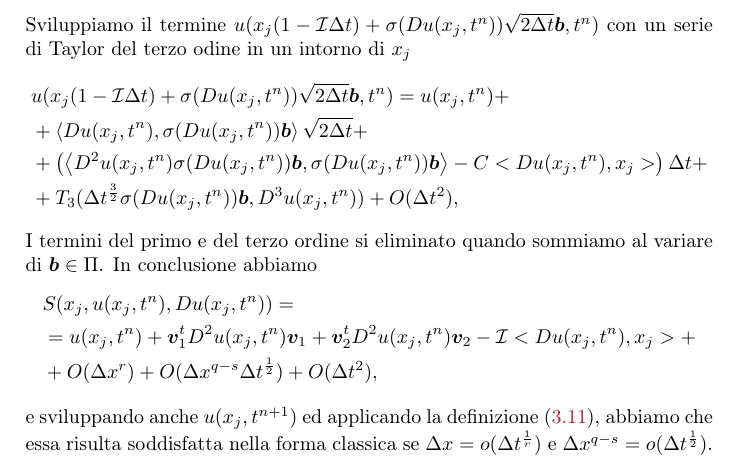
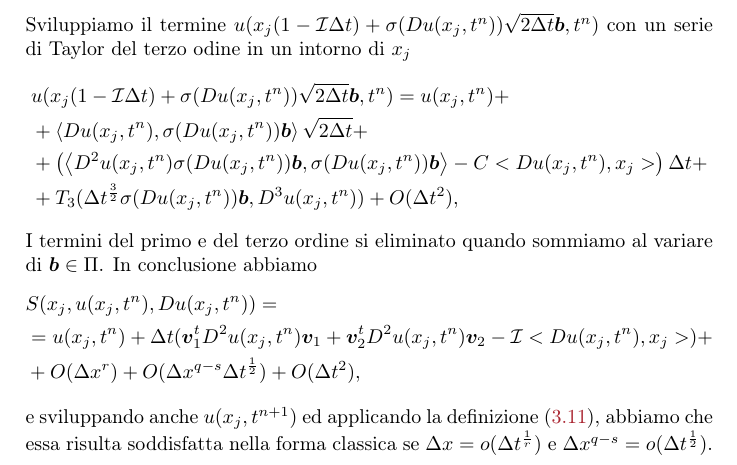
Before and after one commit to dmike16/uniDegreeThesis, a LaTeX thesis (thesis_degree.tex, which reads capitoli/capitolo-3.tex): part of page 42 of 61, cut so that both start at the same text. Compiled offline with pdfLaTeX.

Commit message:
Fix pg 42

```diff
--- a/capitoli/capitolo-3.tex
+++ b/capitoli/capitolo-3.tex
@@ -745,7 +745,7 @@ conclusione abbiamo
 \[
 \begin{split}
 & S(x_j,u(x_j,t^n),Du(x_j,t^n)) = \\
-& = u(x_j,t^n) + \vec{v}_1^tD^2u(x_j,t^n)\vec{v}_1 + \vec{v}_2^tD^2u(x_j,t^n)\vec{v}_2 -\mathcal{I}<Du(x_j,t^n),x_j>+ \\
+& = u(x_j,t^n) + \Delta t(\vec{v}_1^tD^2u(x_j,t^n)\vec{v}_1 + \vec{v}_2^tD^2u(x_j,t^n)\vec{v}_2 -\mathcal{I}<Du(x_j,t^n),x_j>)+ \\
 & + O(\Delta x^r) + O(\Delta x^{q-s}\Delta t^{\frac{1}{2}}) + O(\Delta t^2),
 \end{split}
 \]
```
